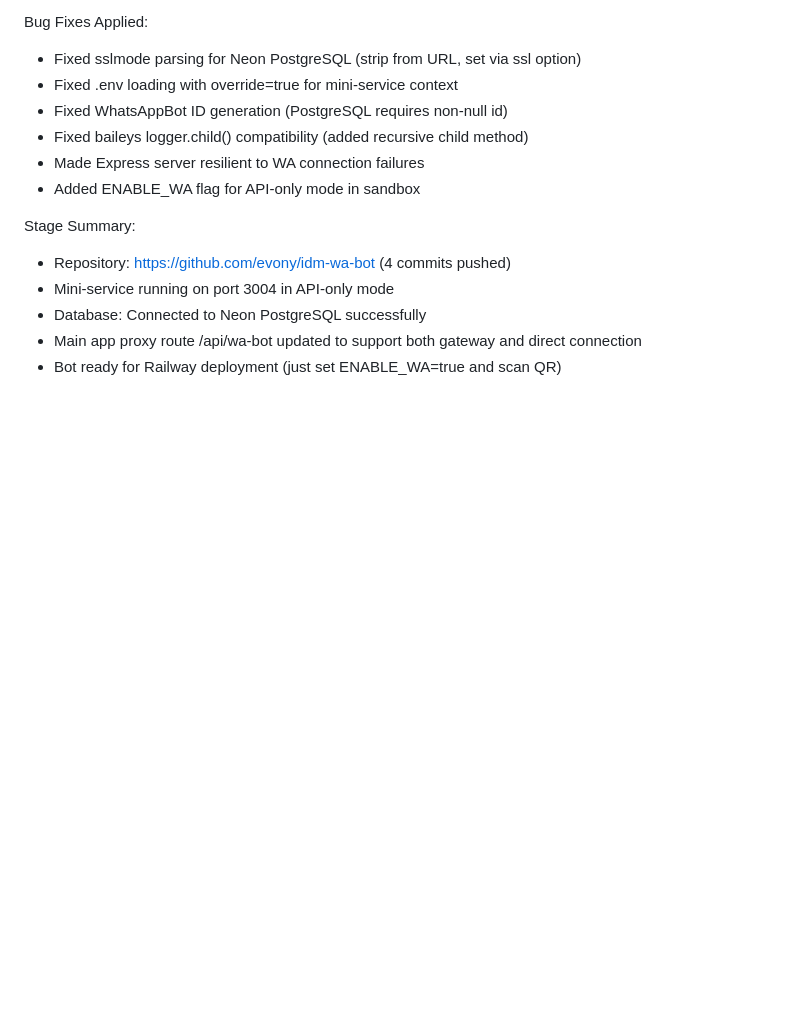
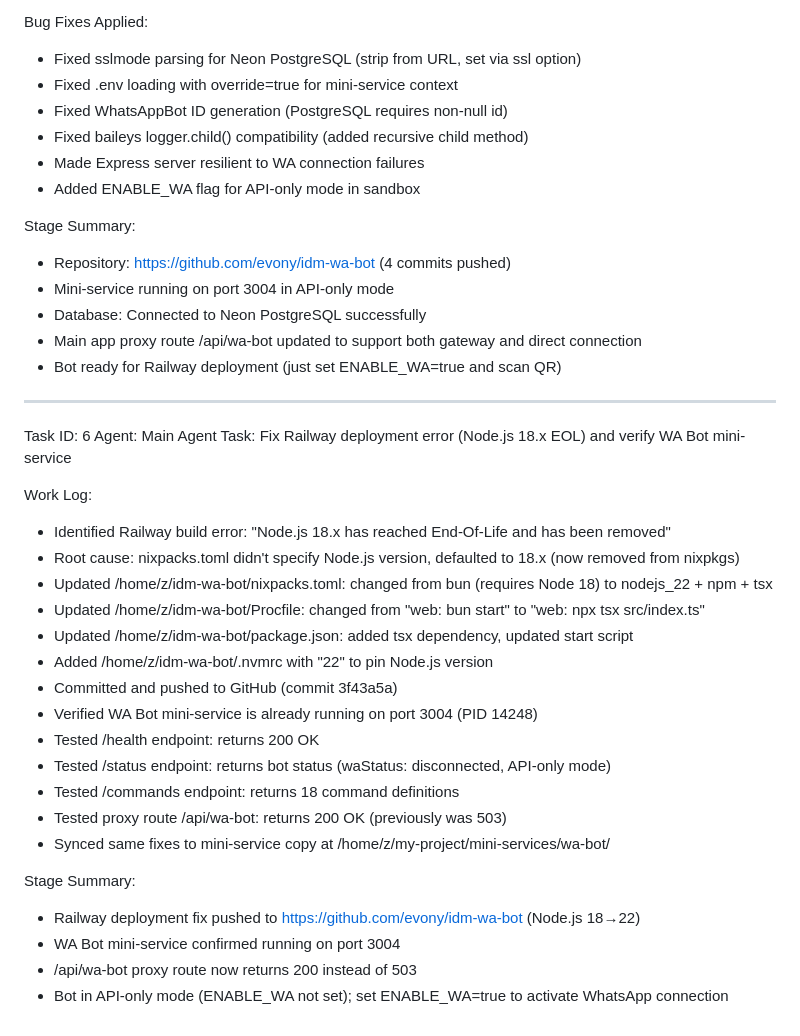
Before and after one commit to evony/idm, a Markdown page: worklog.md, the part around the change. Drawn GitHub-style; blank space fills up the shorter version.

Commit message:
9ca2131d-27ad-45c8-a3f2-e202c4c08afb

```diff
--- a/worklog.md
+++ b/worklog.md
@@ -345,3 +345,29 @@ Stage Summary:
 - Database: Connected to Neon PostgreSQL successfully
 - Main app proxy route /api/wa-bot updated to support both gateway and direct connection
 - Bot ready for Railway deployment (just set ENABLE_WA=true and scan QR)
+
+---
+Task ID: 6
+Agent: Main Agent
+Task: Fix Railway deployment error (Node.js 18.x EOL) and verify WA Bot mini-service
+
+Work Log:
+- Identified Railway build error: "Node.js 18.x has reached End-Of-Life and has been removed"
+- Root cause: nixpacks.toml didn't specify Node.js version, defaulted to 18.x (now removed from nixpkgs)
+- Updated /home/z/idm-wa-bot/nixpacks.toml: changed from bun (requires Node 18) to nodejs_22 + npm + tsx
+- Updated /home/z/idm-wa-bot/Procfile: changed from "web: bun start" to "web: npx tsx src/index.ts"
+- Updated /home/z/idm-wa-bot/package.json: added tsx dependency, updated start script
+- Added /home/z/idm-wa-bot/.nvmrc with "22" to pin Node.js version
+- Committed and pushed to GitHub (commit 3f43a5a)
+- Verified WA Bot mini-service is already running on port 3004 (PID 14248)
+- Tested /health endpoint: returns 200 OK
+- Tested /status endpoint: returns bot status (waStatus: disconnected, API-only mode)
+- Tested /commands endpoint: returns 18 command definitions
+- Tested proxy route /api/wa-bot: returns 200 OK (previously was 503)
+- Synced same fixes to mini-service copy at /home/z/my-project/mini-services/wa-bot/
+
+Stage Summary:
+- Railway deployment fix pushed to https://github.com/evony/idm-wa-bot (Node.js 18→22)
+- WA Bot mini-service confirmed running on port 3004
+- /api/wa-bot proxy route now returns 200 instead of 503
+- Bot in API-only mode (ENABLE_WA not set); set ENABLE_WA=true to activate WhatsApp connection
```
